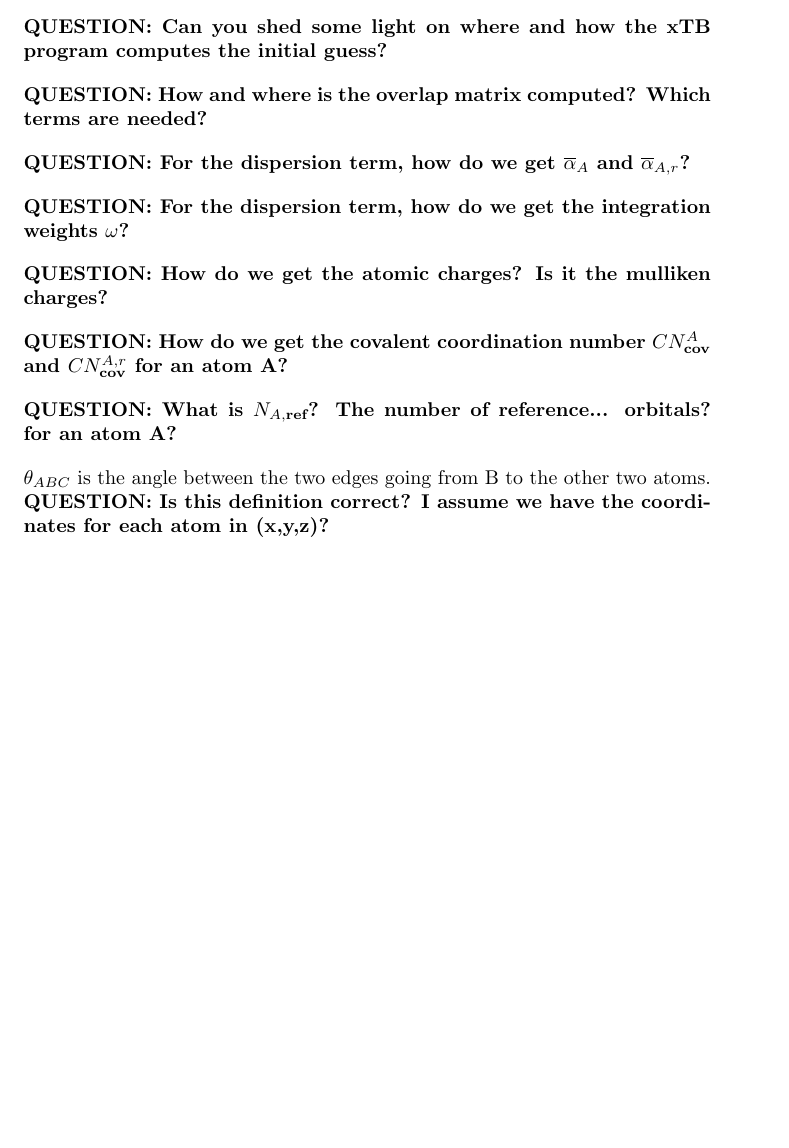
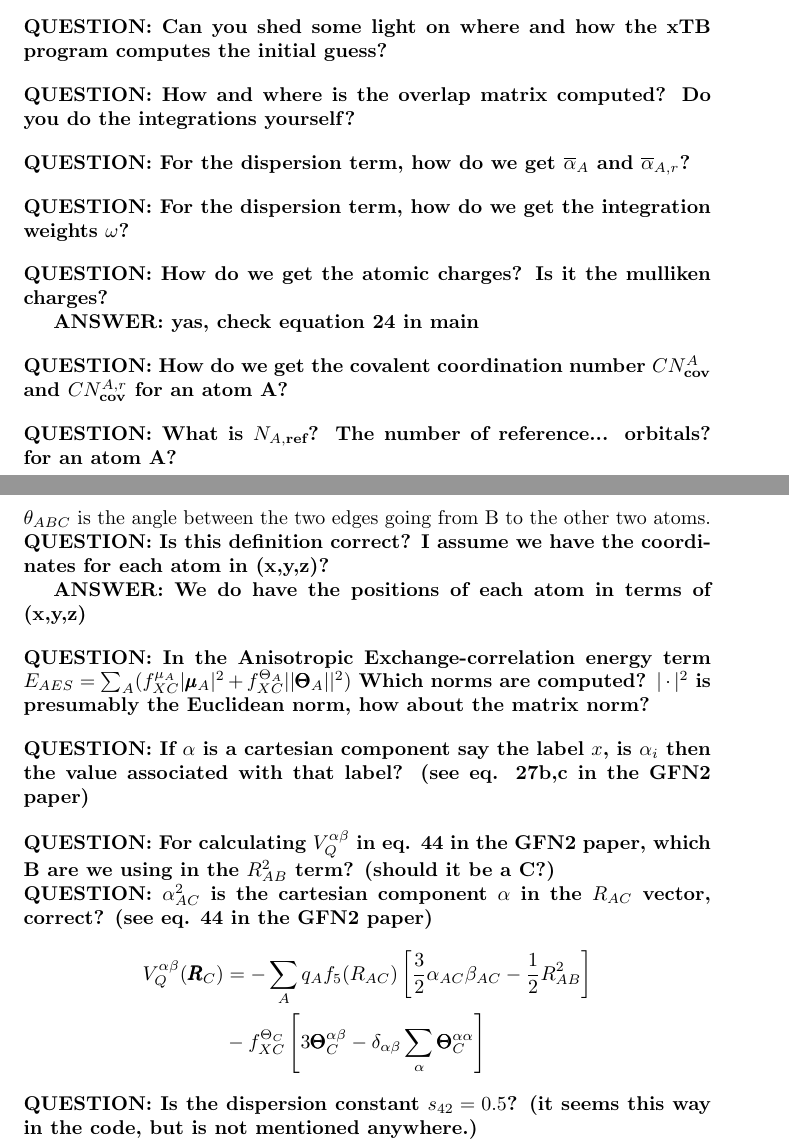
Before and after one commit to AceMouse/xTB-math, a LaTeX document (questions_23_04_2025.tex): part of page 2 of 2 before the commit and two parts of pages 2 and 3 of 3 after it, the two joined at a grey line, cut so that both start at the same text, the shorter picture padded with empty space. Compiled offline with pdfLaTeX.

Commit message:
add more questions

```diff
--- a/questions_23_04_2025.tex
+++ b/questions_23_04_2025.tex
@@ -2,8 +2,9 @@
 \usepackage{amsmath}
 \usepackage{braket}
 
+\newcommand{\q}[1]{\textbf{QUESTION: #1}}
+\newcommand{\A}[1]{\textbf{ANSWER: #1}}
 \makeatletter
-\newcommand{\q}[1]{\textbf{QUESTION: #1}}
 \newcommand\E{\@ifnextchar[{\@with}{\@without}}
 \def\@with[#1]#2{E_{#2}^{(#1)}}
 \def\@without#1{E_{#1}}
@@ -100,7 +101,7 @@
 
 \vspace{10pt}
 \noindent
-\q{How and where is the overlap matrix computed? Which terms are needed?}
+\q{How and where is the overlap matrix computed? Do you do the integrations yourself?}
 
 \vspace{10pt}
 \noindent
@@ -115,6 +116,8 @@
 \q{How do we get the atomic charges? Is it the mulliken charges?}
 
 
+\A{yas, check equation 24 in main}
+
 \vspace{10pt}
 \noindent
 \q{How do we get the covalent coordination number \(CN_\text{cov}^A\) and \(CN_\text{cov}^{A,r}\) for an atom A?}
@@ -124,12 +127,37 @@
 \q{What is \(N_{A,\text{ref}}\)? The number of reference... orbitals? for an atom A?}
 
 
-\vspace{10pt}
+\newpage
 \noindent
 \(\theta_{ABC}\) is the angle between the two edges going from B to the other two atoms.
 
 \noindent
 \q{Is this definition correct? I assume we have the coordinates for each atom in (x,y,z)?}
 
+\A{%partial answer to the assumption only
+    We do have the positions of each atom in terms of (x,y,z)}
+
+\vspace{10pt}
+\noindent
+\q{In the Anisotropic Exchange-correlation energy term $E_{AES} = \sum_A(f_{XC}^{\mu_A}|\pmb\mu_A|^2 + f_{XC}^{\Theta_A}||\pmb\Theta_A||^2)$ Which norms are computed? $|\cdot |^2$ is presumably the Euclidean norm, how about the matrix norm?}
+
+\vspace{10pt}
+\noindent
+\q{If $\alpha$ is a cartesian component say the label $x$, is $\alpha_i$ then the value associated with that label? (see eq. 27b,c in the GFN2 paper)}
+
+\vspace{10pt}
+\noindent
+\q{For calculating $V_Q^{\alpha\beta}$ in eq. 44 in the GFN2 paper, which B are we using in the $R_{AB}^2$ term? (should it be a C?)}\\
+\q{$\alpha_{AC}^2$ is the cartesian component $\alpha$ in the $R_{AC}$ vector, correct? (see eq. 44 in the GFN2 paper)}
+\begin{align*}
+    \begin{split}
+        V_Q^{\alpha\beta}(\pmb{R}_C)
+            &= -\sum_A q_Af_5(R_{AC})\left[
+                \frac{3}{2}\alpha_{AC}\beta_{AC}- \frac{1}{2}R_{AB}^2 % TODO: is AB correct here!?
+                \right]\\
+        &-f_{XC}^{\Theta_C}\left[3\pmb\Theta_C^{\alpha\beta}-\delta_{\alpha\beta}\sum_\alpha\pmb\Theta_C^{\alpha\alpha}\right]
+    \end{split}
+\end{align*}
+\q{Is the dispersion constant $s_{42} = 0.5$? (it seems this way in the code, but is not mentioned anywhere.)}
 
 \end{document}
```
Also changed, not shown: questions_23_04_2025.pdf.
